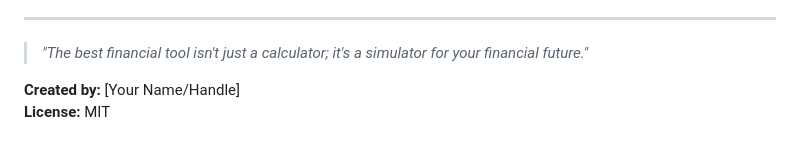
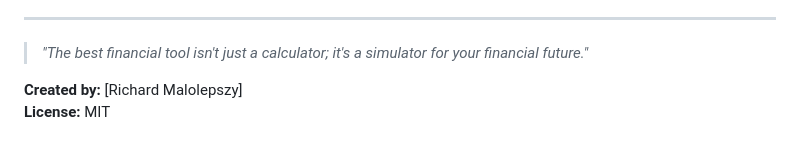
Before and after one commit to RichardMalo/truemortgagemath, a Markdown page: README.md, the part around the change. Rendered like a GitHub page.

Commit message:
Update creator name in README.md

```diff
--- a/README.md
+++ b/README.md
@@ -53,5 +53,5 @@ This project is built to be lightning-fast and entirely client-side. No database
 
 > *"The best financial tool isn't just a calculator; it's a simulator for your financial future."*
 
-**Created by:** [Your Name/Handle]
+**Created by:** [Richard Malolepszy]
 **License:** MIT
```
